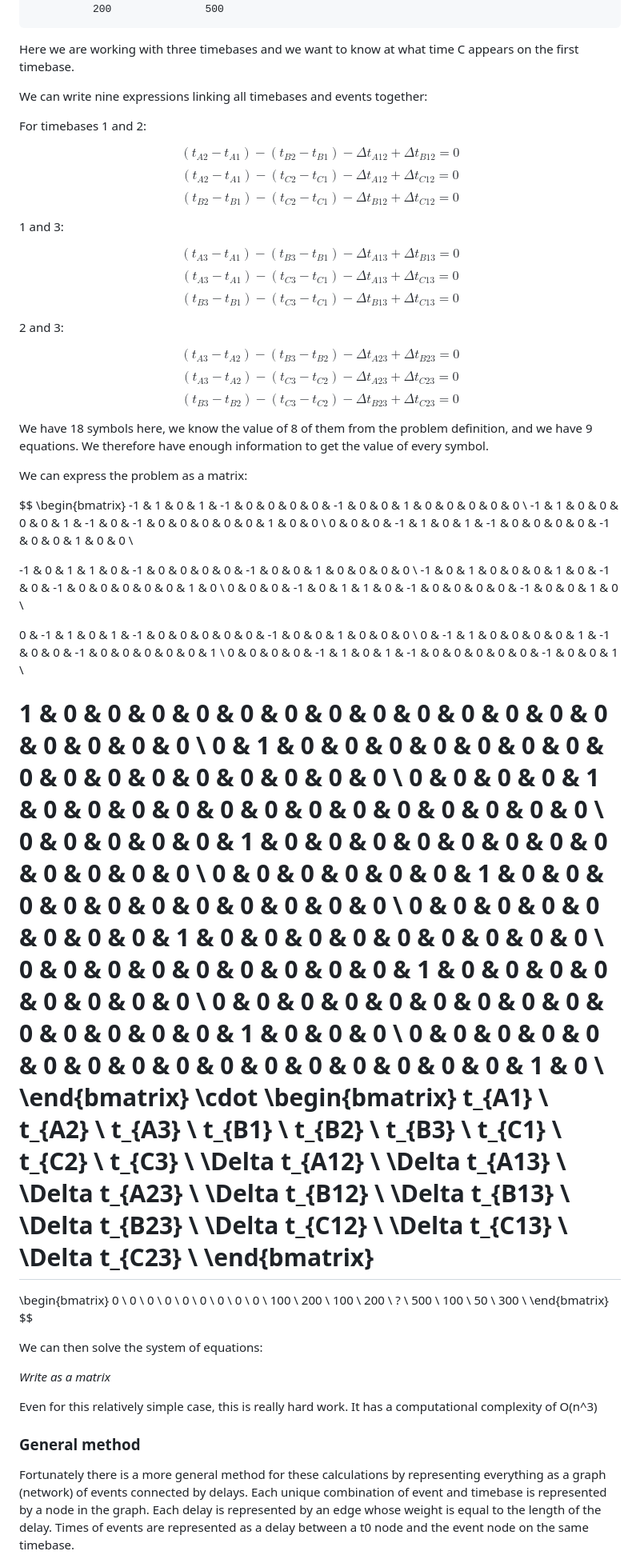
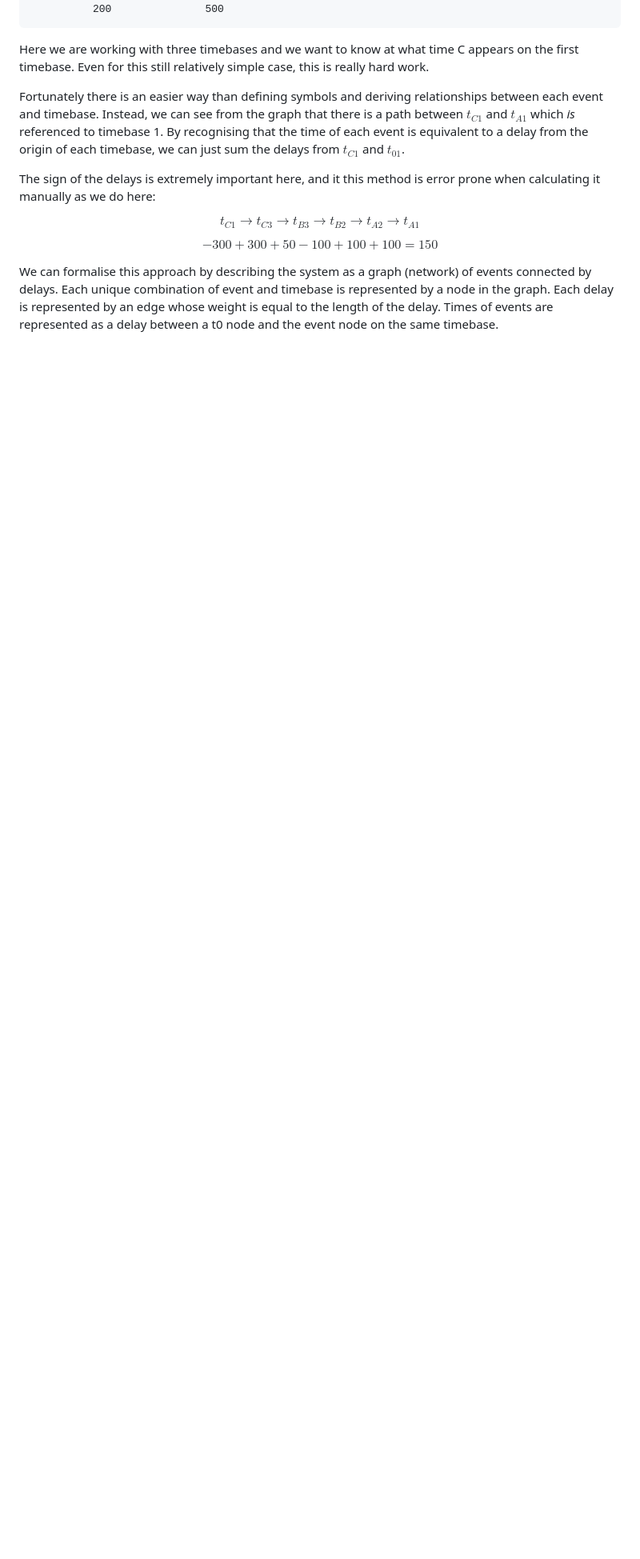
Before and after one commit to josh-read/delays, a Markdown page: about.md, the part around the change printed below. Shown: that part at 80% size. Drawn GitHub-style; blank space fills up the shorter version.

Commit message:
Finish theory section

````diff
--- a/about.md
+++ b/about.md
@@ -110,9 +112,9 @@ Now, lets look at a more complex example.
           200               500
 ```
 
-Here we are working with three timebases and we want to know at what time C appears on the first timebase.
+Here we are working with three timebases and we want to know at what time C appears on the first timebase. Even for this still relatively simple case, this is really hard work.
 
-We can write nine expressions linking all timebases and events together:
+<!-- We can write nine expressions linking all timebases and events together:
 
 For timebases 1 and 2:
 
@@ -202,19 +204,17 @@ t_{C3} \\
 50 \\
 300 \\
 \end{bmatrix}
-$$
+$$ -->
 
+Fortunately there is an easier way than defining symbols and deriving relationships between each event and timebase. Instead, we can see from the graph that there is a path between $t_{C1}$ and $t_{A1}$ which *is* referenced to timebase 1. By recognising that the time of each event is equivalent to a delay from the origin of each timebase, we can just sum the delays from $t_{C1}$ and $t_{01}$.
 
-We can then solve the system of equations:
+The sign of the delays is extremely important here, and it this method is error prone when calculating it manually as we do here:
 
-*Write as a matrix*
+$$t_{C1} \rightarrow t_{C3} \rightarrow t_{B3} \rightarrow t_{B2} \rightarrow t_{A2} \rightarrow t_{A1}$$
 
-Even for this relatively simple case, this is really hard work.
-It has a computational complexity of O(n^3)
+$$-300 + 300 + 50 -100 + 100 + 100 = 150$$
 
-### General method
-
-Fortunately there is a more general method for these calculations by representing everything as a graph (network) of events connected by delays.
+We can formalise this approach by describing the system as a graph (network) of events connected by delays.
 Each unique combination of event and timebase is represented by a node in the graph.
 Each delay is represented by an edge whose weight is equal to the length of the delay.
 Times of events are represented as a delay between a t0 node and the event node on the same timebase.
````
Also changed, not shown: other parts of about.md (+4 -2 lines).
